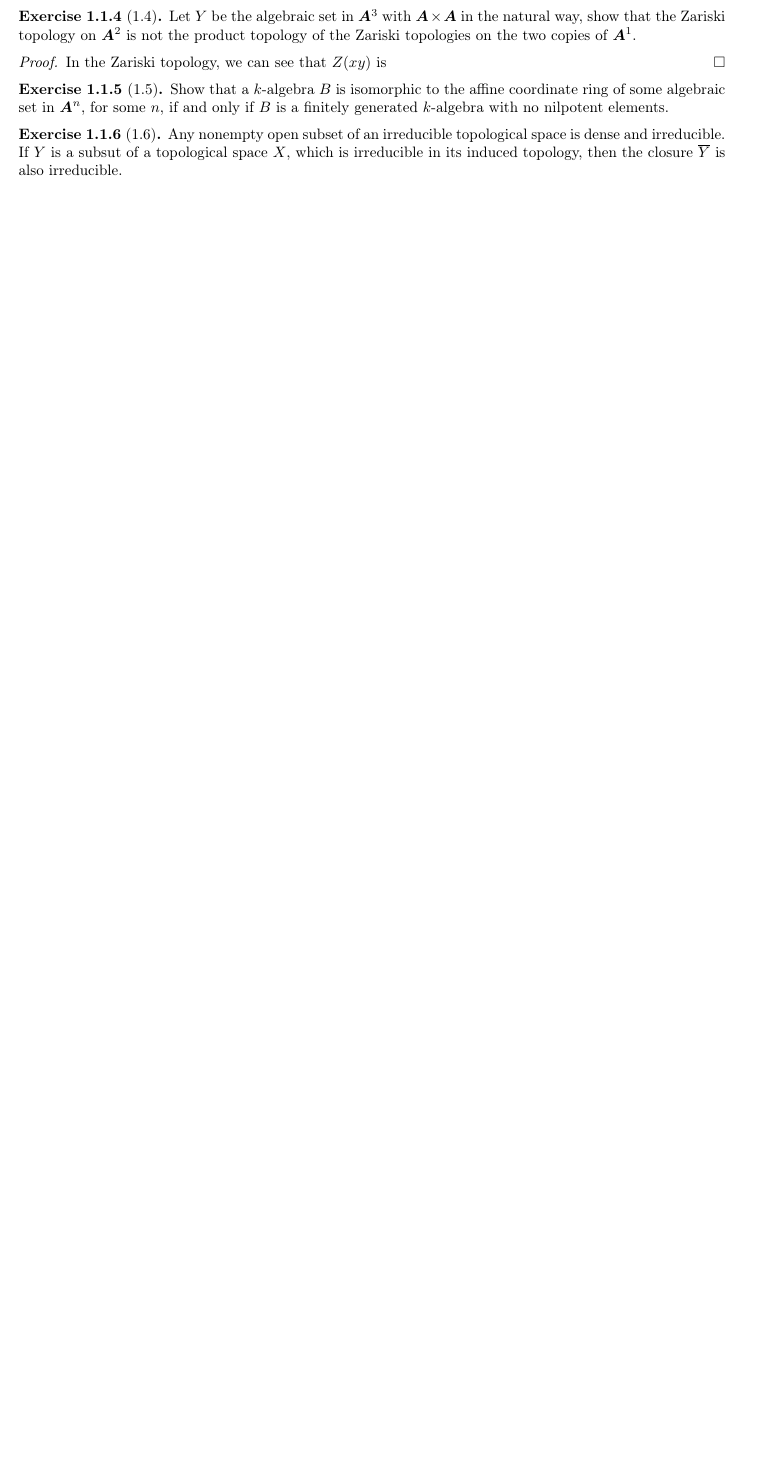
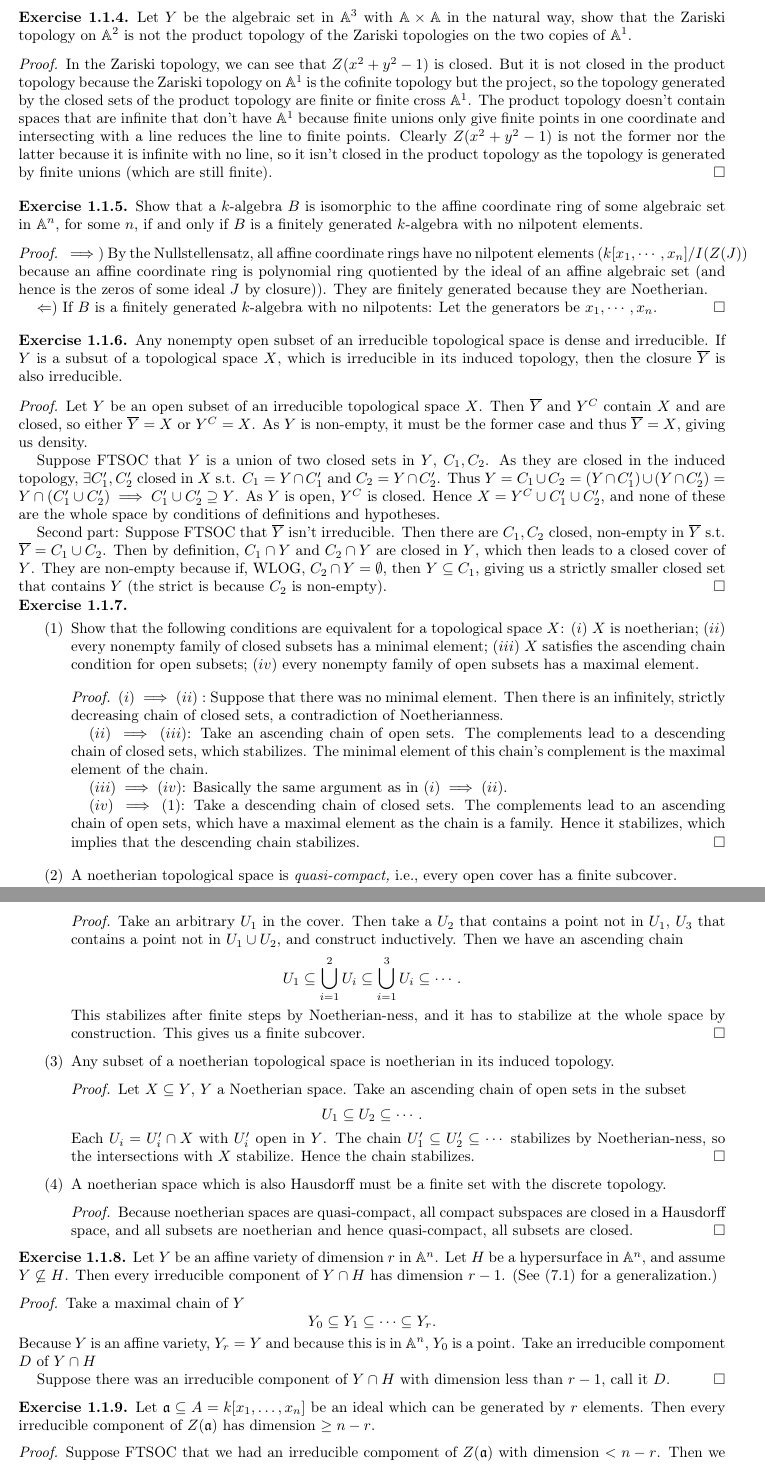
Before and after one commit to diligentlystereotypedinvestment/hartshorne, a LaTeX problem sheet (exercises.tex): part of page 2 of 2 before the commit and two parts of pages 2 and 3 of 4 after it, the two joined at a grey line, cut so that both start at the same text, the shorter picture padded with empty space. The pictures show the PDF file exercises.pdf that the author committed with the source.

Commit message:
modified:   exercises.pdf 	modified:   exercises.tex

```diff
--- a/exercises.tex
+++ b/exercises.tex
@@ -18,7 +18,7 @@
 
 Exercises
 
-\begin{exercise}[1.1]
+\begin{exercise}%[1.1]
 \begin{enumerate}
 \item Let $Y $ be the plane curve $y = x^2 $ (i.e., $Y $ is the zero set of the polynomial $f = y - x^2 $). Show that $A(Y) $ is isomorphic to a polynomial ring in one variable over $k $.
 \begin{proof}
@@ -51,7 +51,7 @@ Exercises
 \end{enumerate}
 \end{exercise}
 
-\begin{exercise}[1.2]
+\begin{exercise}%[1.2]
 \textit{The Twisted Cubic Curve}. Let $Y \subseteq A^3  $ be the set $Y = \{(t,t^2,t^3 )|t\in k\}   $. Show that $Y $ is an affine variety of dimension 1. Find generators for the ideal $I(Y) $. SHow that $A(Y) $ is isomorphic to a polynomial ring in one variable over $k $. We say that $Y $ is given by the parametric representation $x=t,y=t^2,z=t^3  $.
 \end{exercise}
 \begin{proof}
@@ -61,4 +61,3 @@ Exercises
 	The generators are $y-x^2,z-x^3  $ and $A(Y) \cong k[x] $.
 \end{proof}
 
-\begin{exercise}[1.3]
@@ -72,38 +72,108 @@ Let $Y $ be the algebraic set in $\bm{A}^3 $ defined by the two polynomials $x^2
 	Thus $Z(x^2-yz,xz-x) = Z(x,y)\cup Z(x,z)\cup Z(x^2-y,z-1) $.
 \end{proof}
 
-\begin{exercise}[1.4]
-Let $Y $ be the algebraic set in $\bm{A}^3$ with $\bm{A}\times \bm{A} $ in the natural way, show that the Zariski topology on $\bm{A}^2$ is not the product topology of the Zariski topologies on the two copies of $\bm{A}^1 $.
+\begin{exercise}%[1.4]
+Let $Y $ be the algebraic set in $\A^3$ with $\A\times \A $ in the natural way, show that the Zariski topology on $\A^2$ is not the product topology of the Zariski topologies on the two copies of $\A^1 $.
 \end{exercise}
 \begin{proof}
-	In the Zariski topology, we can see that $Z(xy-1) $ is closed.
-	But it is not closed in the product topology because
+	In the Zariski topology, we can see that $Z(x^2+y^2-1) $ is closed.
+	But it is not closed in the product topology because the Zariski topology on $\A^1 $ is the cofinite topology but the project, so the topology generated by the closed sets of the product topology are finite or finite cross $\A^1 $.
+	The product topology doesn't contain spaces that are infinite that don't have $\A^1 $ because finite unions only give finite points in one coordinate and intersecting with a line reduces the line to finite points.
+	Clearly $Z(x^2+y^2-1) $ is not the former nor the latter because it is infinite with no line, so it isn't closed in the product topology as the topology is generated by finite unions (which are still finite).
 \end{proof}
 
-\begin{exercise}[1.5]
-Show that a $k $-algebra $B $ is isomorphic to the affine coordinate ring of some algebraic set in $\bm{A}^n$, for some $n $, if and only if $B $ is a finitely generated $k $-algebra with no nilpotent elements.
+\begin{exercise}%[1.5]
+Show that a $k $-algebra $B $ is isomorphic to the affine coordinate ring of some algebraic set in $\A^n$, for some $n $, if and only if $B $ is a finitely generated $k $-algebra with no nilpotent elements.
 \end{exercise}
 \begin{proof}
+	$\implies) $ By the Nullstellensatz, all affine coordinate rings have no nilpotent elements ($k[x_{1},\cdots,x_n] / I(Z(J)) $ because an affine coordinate ring is polynomial ring quotiented by the ideal of an affine algebraic set (and hence is the zeros of some ideal $J $ by closure)).
+	They are finitely generated because they are Noetherian.
 
+	$\Leftarrow) $ If $B $ is a finitely generated $k $-algebra with no nilpotents:
+	Let the generators be $x_{1},\cdots, x_n $.
 \end{proof}
 
-\begin{exercise}[1.6]
-Any nonempty open subset of an irreducible topological space is dense and irreducible. If $Y $ is a subsut of a topological space $X $, which is irreducible in its induced topology, then the closure $\overline{Y}  $ is also irreducible.
+\begin{exercise}%[1.6]
+Any nonempty open subset of an irreducible topological space is dense and irreducible. If $Y $ is a subset of a topological space $X $, which is irreducible in its induced topology, then the closure $\overline{Y}  $ is also irreducible.
 \end{exercise}
+\begin{proof}
+	Let $Y $ be an open subset of an irreducible topological space $X $.
+	Then $\overline{Y}  $ and $Y^C $ contain $X $ and are closed, so either $\overline{Y} = X  $ or $Y^C = X $.
+	As $Y $ is non-empty, it must be the former case and thus $\overline{Y} = X  $, giving us density.
 
-\begin{exercise}[1.7]
+	Suppose FTSOC that $Y $ is a union of two closed sets in $Y $, $C_{1},C_{2} $.
+	As they are closed in the induced topology, $\exists C_{1}',C_{2}' $ closed in $X $ s.t. $C_{1} = Y \cap C_{1}' $ and $C_{2} = Y\cap C_{2}' $.
+	Thus $Y = C_{1} \cup C_{2} = (Y\cap C_{1}') \cup (Y \cap C_{2}') = Y \cap (C_{1}'\cup C_{2}') \implies C_{1}'\cup C_{2}' \supseteq Y$.
+	As $Y $ is open, $Y^C $ is closed.
+	Hence $X = Y^C \cup C_{1}'\cup C_{2}' $, and none of these are the whole space by conditions of definitions and hypotheses.
+
+	Second part:
+	Suppose FTSOC that $\overline{Y}  $ isn't irreducible.
+	Then there are $C_{1},C_{2} $ closed, non-empty in $\overline{Y}  $ s.t. $\overline{Y} = C_{1}\cup C_{2} $.
+	Then by definition, $C_{1}\cap Y $ and $C_{2}\cap Y $ are closed in $Y $, which then leads to a closed cover of $Y $.
+	They are non-empty because if, WLOG, $C_{2}\cap Y = \emptyset $, then $Y\subseteq C_{1} $, giving us a strictly smaller closed set that contains $Y $ (the strict is because $C_{2} $ is non-empty).
+\end{proof}
+
+\begin{exercise}%[1.7]
+~
 \begin{enumerate}
 \item Show that the following conditions are equivalent for a topological space $X$: $(i)$ $X$ is noetherian; $(ii)$ every nonempty family of closed subsets has a minimal element; $(iii)$ $X$ satisfies the ascending chain condition for open subsets; $(iv)$ every nonempty family of open subsets has a maximal element.
+\begin{proof}
+	$(i)\implies (ii):$ Suppose that there was no minimal element.
+	Then there is an infinitely, strictly decreasing chain of closed sets, a contradiction of Noetherianness.
+
+	$(ii) \implies (iii) $: Take an ascending chain of open sets.
+	The complements lead to a descending chain of closed sets, which stabilizes.
+	The minimal element of this chain's complement is the maximal element of the chain.
+
+	$(iii)\implies (iv) $: Basically the same argument as in $(i)\implies (ii) $.
+
+	$(iv)\implies (1) $: Take a descending chain of closed sets.
+	The complements lead to an ascending chain of open sets, which have a maximal element as the chain is a family.
+	Hence it stabilizes, which implies that the descending chain stabilizes.
+\end{proof}
 \item A noetherian topological space is \emph{quasi-compact,} i.e., every open cover has a finite subcover.
+\begin{proof}
+	Take an arbitrary $U_{1} $ in the cover.
+	Then take a $U_{2} $ that contains a point not in $U_{1} $, $U_{3} $ that contains a point not in $U_{1}\cup U_{2} $, and construct inductively.
+	Then we have an ascending chain
+	\[
+		U_{1} \subseteq \bigcup_{i=1}^2 U_i \subseteq \bigcup_{i=1}^3 U_i \subseteq \cdots
+	.\]
+	This stabilizes after finite steps by Noetherian-ness, and it has to stabilize at the whole space by construction.
+	This gives us a finite subcover.
+\end{proof}
 \item Any subset of a noetherian topological space is noetherian in its induced topology.
+\begin{proof}
+	Let $X\subseteq Y $, $Y $ a Noetherian space.
+	Take an ascending chain of open sets in the subset
+	\[
+		U_{1} \subseteq U_{2} \subseteq \cdots
+	.\]
+	Each $U_{i} = U_i' \cap X$ with $U_i' $ open in $Y $.
+	The chain $U_{1}' \subseteq U_{2}' \subseteq \cdots $ stabilizes by Noetherian-ness, so the intersections with $X $ stabilize.
+	Hence the chain stabilizes.
+\end{proof}
 \item A noetherian space which is also Hausdorff must be a finite set with the discrete topology.
+\begin{proof}
+	Because noetherian spaces are quasi-compact, all compact subspaces are closed in a Hausdorff space, and all subsets are noetherian and hence quasi-compact, all subsets are closed.
+\end{proof}
 \end{enumerate}
 \end{exercise}
 
-\begin{exercise}[1.8]
-Let $Y$ be an affine variety of dimension $r$ in $\aa^n$.
-Let $H$ be a hypersurface in $\aa^n$, and assume $Y \not\subseteq H$.
-Then every irreducible component of $Y \cap H$ has dimension $r-1$.
-(See $(7.1)$ for a generalization.)
+\begin{exercise}%[1.8]
+Let $Y$ be an affine variety of dimension $r$ in $\A^n$. Let $H$ be a hypersurface in $\A^n$, and assume $Y \not\subseteq H$. Then every irreducible component of $Y \cap H$ has dimension $r-1$. (See $(7.1)$ for a generalization.)
 \end{exercise}
+\begin{proof}
+	Take a maximal chain of $Y$
+	\[
+		Y_{0}\subseteq Y_{1}\subseteq \cdots \subseteq Y_r
+	.\]
+	Because $Y $ is an affine variety, $Y_r = Y $ and because this is in $\A^n $, $Y_{0} $ is a point.
+	Take an irreducible compoment $D $ of $Y\cap H $
 
+	Suppose there was an irreducible component of $Y \cap H $ with dimension less than $r-1 $, call it $D $.
+\end{proof}
+
+\begin{exercise}%[1.9]
+Let $\mathfrak{a} \subseteq A = k[x_1,\ldots,x_n]$ be an ideal which can be generated by $r$ elements. Then every irreducible component of $Z(\mathfrak{a})$ has dimension $\ge n-r$.
@@ -114,11 +180,28 @@ Then every irreducible component of $Z(\mathfrak{a})$ has dimension $\ge n-r$.
 \end{exercise}
+\begin{proof}
+	Suppose FTSOC that we had an irreducible compoment of $Z(\mathfrak{a}) $ with dimension $< n-r $.
+	Then we have a chain
+\end{proof}
 
-\begin{exercise}[1.10]
+\begin{exercise}%[1.10]
+~
 \begin{enumerate}
 \item If $Y$ is any subset of a topological space $X$ then $\dim Y \leq \dim X$.
-\item If $X$ is a topological space which is covered by a family of open
-	subsets $\{U_{i}\}$, then $\dim X = \sup \dim U_i$.
-\item Give an example of a topological space $X$ and a dense open subset $U$
-	with $\dim U < \dim X$.
+\begin{proof}
+	Easy. Any ascending chain of distinct irreducible closed subsets of $Y $ are lead to distinct irreducible and closed in $X$ (use Exercise 1.1.6) by definition of being closed in the subspace topology.
+	The dimension of $X $ is the supremum of such chains so it is $\ge \dim Y $.
+\end{proof}
+\item If $X$ is a topological space which is covered by a family of open subsets $\{U_{i}\}$, then $\dim X = \sup \dim U_i$.
+\begin{proof}
+	Let $X_{0}\subsetneq X_{1}\subsetneq \cdots \subsetneq X_n $ be the maximal chain of distinct, closed, irreducible subsets of $X $.
+\end{proof}
+\item Give an example of a topological space $X$ and a dense open subset $U$ with $\dim U < \dim X$.
+\begin{proof}
+	Consider $[0,1] $ with the Euclidean metric topology.
+	Take $\Q\cap [0,1] $.
+\end{proof}
 \item If Y is a closed subset of an irreducible finite-dimensional topological space $X$, and if $\dim Y = \dim X$, then $Y= X$.
+\begin{proof}
+\end{proof}
 \item Give an example of a noetherian topological space of infinite dimension.
+\begin{proof}
@@ -125,19 +211,19 @@ Then every irreducible component of $Z(\mathfrak{a})$ has dimension $\ge n-r$.
+\end{proof}
 \end{enumerate}
 \end{exercise}
 
-\begin{exercise}[1.11]
-Let $Y \subseteq \aa^3$ be the curve given parametrically by
-$x = t^3$, $y= t^4$, $z = t^5$.
-Show that $I(Y)$ is a prime ideal of height $2$ in $k[x,y,z]$ which cannot
-be generated by $2$ elements.
-We say $Y$ is \emph{not a local complete
-intersection}---cf.~\emph{(Ex.~$2.17$)}.
+\begin{exercise}%[1.11]
+Let $Y \subseteq \A^3$ be the curve given parametrically by $x = t^3$, $y= t^4$, $z = t^5$. Show that $I(Y)$ is a prime ideal of height $2$ in $k[x,y,z]$ which cannot be generated by $2$ elements. We say $Y$ is \emph{not a local complete intersection}---cf.~\emph{(Ex.~$2.17$)}.
 \end{exercise}
 
-\begin{exercise}[1.12]
-Give an example of an irreducible polynomial $f \in \mathbf{R}[x,y]$,
-whose zero set $Z(f)$ in $\aa_{\mathbf{R}}^2$ is not irreducible
+\begin{exercise}%[1.12]
+Give an example of an irreducible polynomial $f \in \mathbf{R}[x,y]$, whose zero set $Z(f)$ in $\A_{\mathbf{R}}^2$ is not irreducible
 \emph{(cf.~$1.4.2$)}.
 \end{exercise}
+\begin{proof}
+	An example is $x^2+y^2+1 $.
+	This is irreducible because it has no real roots and all factors would have degree 1.
+	The zero set is the empty set, which isn't irreducible.
+\end{proof}
 
 \end{document}
```
Also changed, not shown: exercises.pdf, exercises.tex (10 more changed lines).
